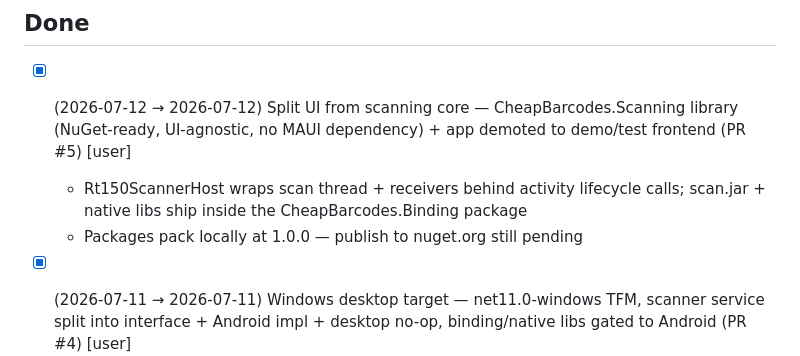
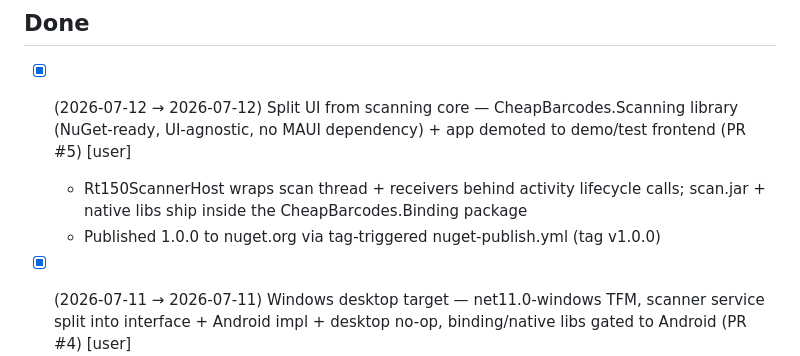
Before and after one commit to CheapNud/CheapBarcodes, a Markdown page: TODO.md, the part around the change. GitHub-like rendering.

Commit message:
note packages published

```diff
--- a/TODO.md
+++ b/TODO.md
@@ -53,7 +53,7 @@ _Nothing blocking._
 
 - [x] (2026-07-12 → 2026-07-12) Split UI from scanning core — CheapBarcodes.Scanning library (NuGet-ready, UI-agnostic, no MAUI dependency) + app demoted to demo/test frontend (PR #5) [user]
   - Rt150ScannerHost wraps scan thread + receivers behind activity lifecycle calls; scan.jar + native libs ship inside the CheapBarcodes.Binding package
-  - Packages pack locally at 1.0.0 — publish to nuget.org still pending
+  - Published 1.0.0 to nuget.org via tag-triggered nuget-publish.yml (tag v1.0.0)
 - [x] (2026-07-11 → 2026-07-11) Windows desktop target — net11.0-windows TFM, scanner service split into interface + Android impl + desktop no-op, binding/native libs gated to Android (PR #4) [user]
   - Also fixed IHardwareScannerService never being registered in DI (lost in the November migration — scanner page was broken at runtime)
 - [x] (2026-07-11 → 2026-07-11) Persist scan history + CSV export/share — history currently dies with the app session [audit]
```
